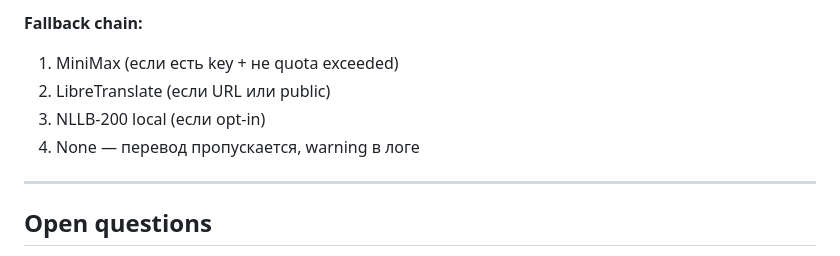
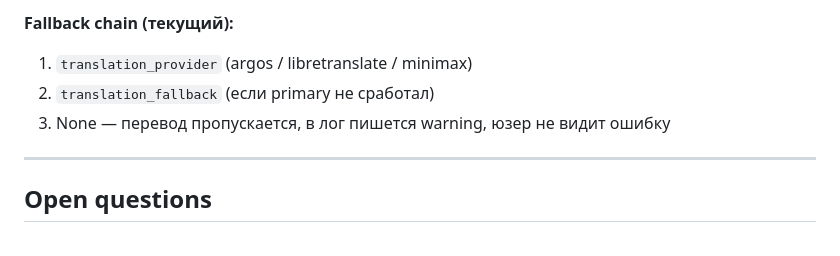
Before and after one commit to crosspostly/autrau, a Markdown page: .planning/research/translation-providers.md, the part around one of its changes. Rendered like a GitHub page.

```diff
--- a/.planning/research/translation-providers.md
+++ b/.planning/research/translation-providers.md
@@ -113,9 +151,8 @@ Whisper сам по себе НЕ переводит, только транск
 
-**Fallback chain:**
-1. MiniMax (если есть key + не quota exceeded)
-2. LibreTranslate (если URL или public)
-3. NLLB-200 local (если opt-in)
-4. None — перевод пропускается, warning в логе
+**Fallback chain (текущий):**
+1. `translation_provider` (argos / libretranslate / minimax)
+2. `translation_fallback` (если primary не сработал)
+3. None — перевод пропускается, в лог пишется warning, юзер не видит ошибку
 
 ---
 
```
Also changed, not shown: other parts of .planning/research/translation-providers.md (+74 -36 lines).
